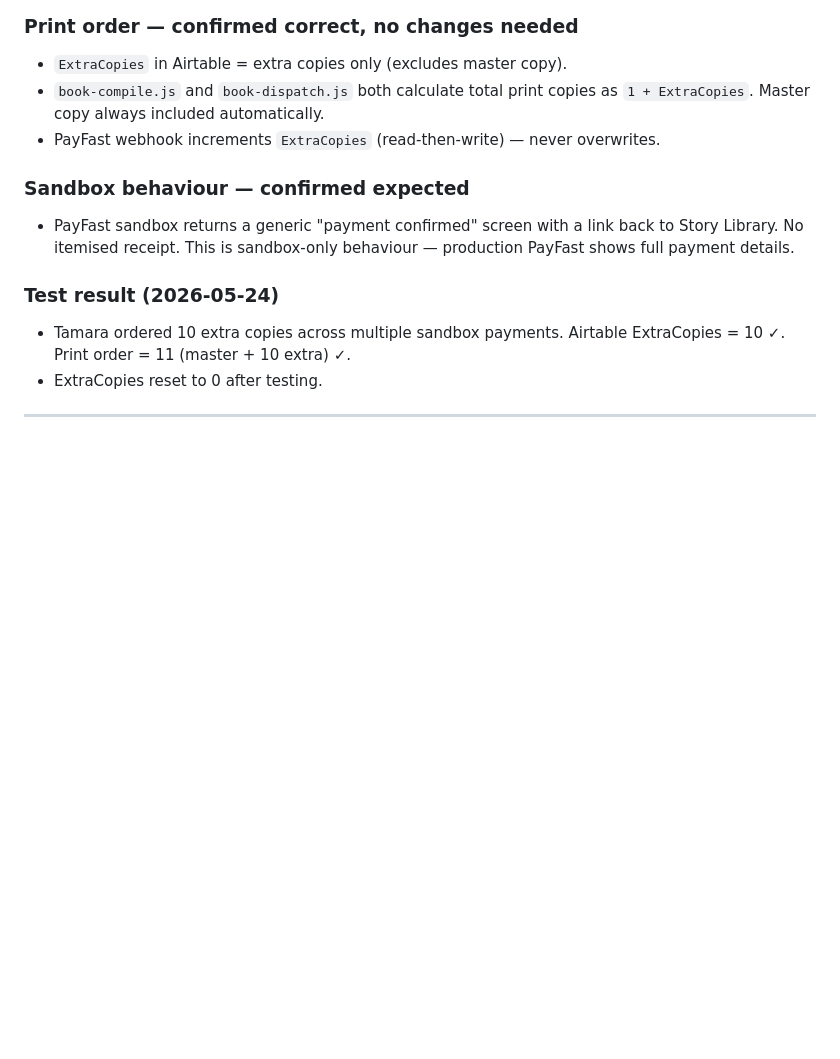
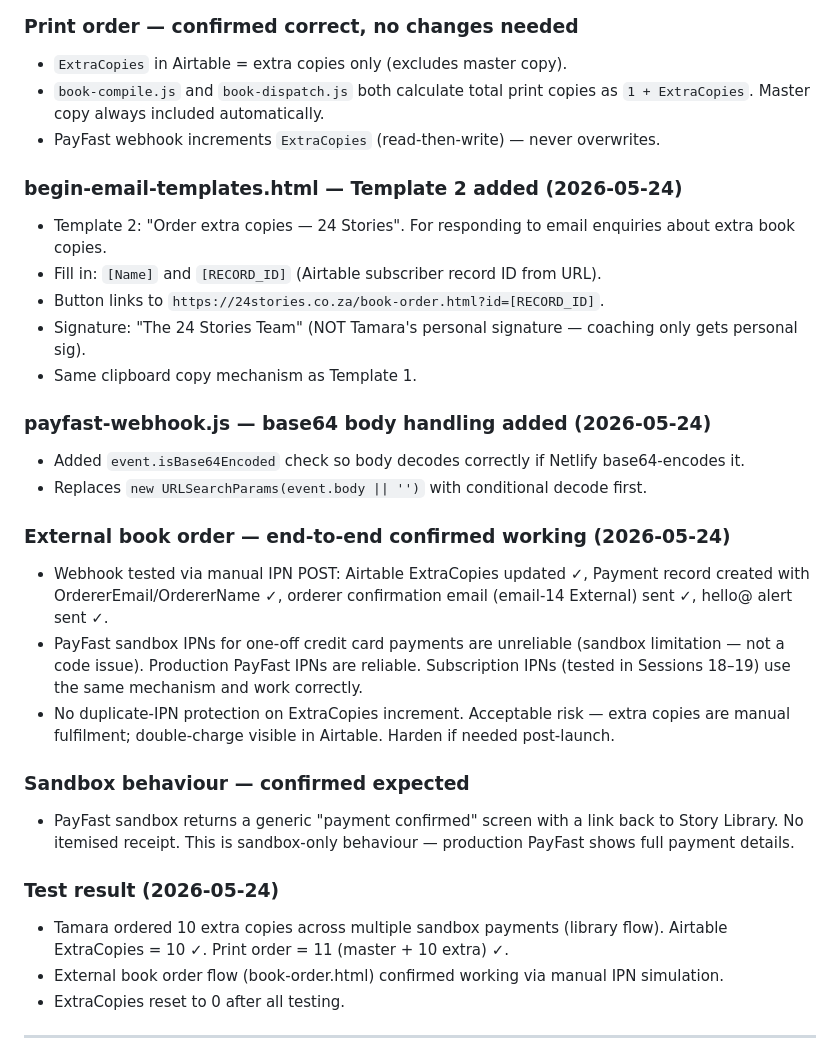
Before and after one commit to tamararothbart/24-stories, a Markdown page: CLAUDE.md, the part around the change. Drawn GitHub-style; blank space fills up the shorter version.

Commit message:
Update CLAUDE.md: Session 26 complete — external book order flow confirmed

```diff
--- a/CLAUDE.md
+++ b/CLAUDE.md
@@ -30,12 +30,29 @@
 - `book-compile.js` and `book-dispatch.js` both calculate total print copies as `1 + ExtraCopies`. Master copy always included automatically.
 - PayFast webhook increments `ExtraCopies` (read-then-write) — never overwrites.
 
+### begin-email-templates.html — Template 2 added (2026-05-24)
+- Template 2: "Order extra copies — 24 Stories". For responding to email enquiries about extra book copies.
+- Fill in: `[Name]` and `[RECORD_ID]` (Airtable subscriber record ID from URL).
+- Button links to `https://24stories.co.za/book-order.html?id=[RECORD_ID]`.
+- Signature: "The 24 Stories Team" (NOT Tamara's personal signature — coaching only gets personal sig).
+- Same clipboard copy mechanism as Template 1.
+
+### payfast-webhook.js — base64 body handling added (2026-05-24)
+- Added `event.isBase64Encoded` check so body decodes correctly if Netlify base64-encodes it.
+- Replaces `new URLSearchParams(event.body || '')` with conditional decode first.
+
+### External book order — end-to-end confirmed working (2026-05-24)
+- Webhook tested via manual IPN POST: Airtable ExtraCopies updated ✓, Payment record created with OrdererEmail/OrdererName ✓, orderer confirmation email (email-14 External) sent ✓, hello@ alert sent ✓.
+- PayFast sandbox IPNs for one-off credit card payments are unreliable (sandbox limitation — not a code issue). Production PayFast IPNs are reliable. Subscription IPNs (tested in Sessions 18–19) use the same mechanism and work correctly.
+- No duplicate-IPN protection on ExtraCopies increment. Acceptable risk — extra copies are manual fulfilment; double-charge visible in Airtable. Harden if needed post-launch.
+
 ### Sandbox behaviour — confirmed expected
 - PayFast sandbox returns a generic "payment confirmed" screen with a link back to Story Library. No itemised receipt. This is sandbox-only behaviour — production PayFast shows full payment details.
 
 ### Test result (2026-05-24)
-- Tamara ordered 10 extra copies across multiple sandbox payments. Airtable ExtraCopies = 10 ✓. Print order = 11 (master + 10 extra) ✓.
-- ExtraCopies reset to 0 after testing.
+- Tamara ordered 10 extra copies across multiple sandbox payments (library flow). Airtable ExtraCopies = 10 ✓. Print order = 11 (master + 10 extra) ✓.
+- External book order flow (book-order.html) confirmed working via manual IPN simulation.
+- ExtraCopies reset to 0 after all testing.
 
 ---
 
```
